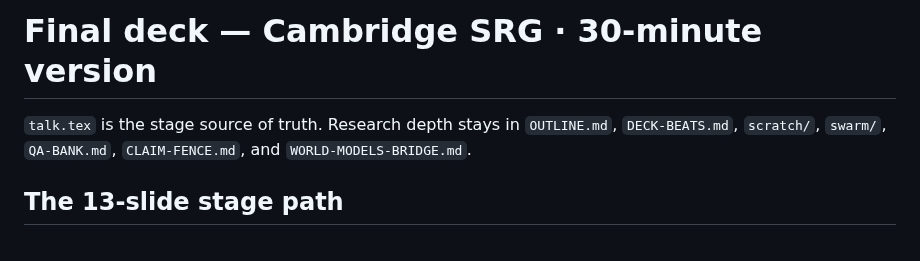
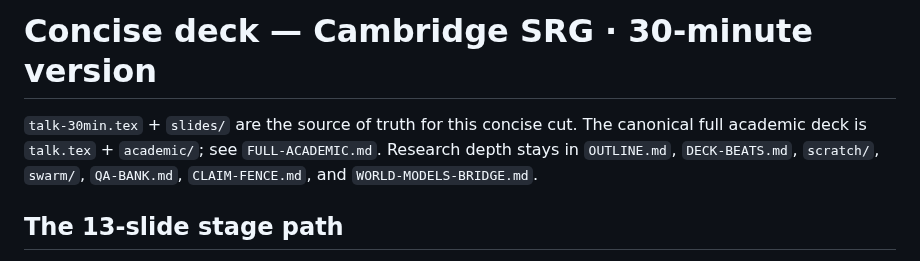
Before and after one commit to zozo123/cam-talk-london-26, a Markdown page: FINAL-DECK.md, the part around the change. Drawn GitHub-style.

Commit message:
Mark 30-minute deck as preserved concise cut

```diff
--- a/FINAL-DECK.md
+++ b/FINAL-DECK.md
@@ -1,6 +1,6 @@
-# Final deck — Cambridge SRG · 30-minute version
+# Concise deck — Cambridge SRG · 30-minute version
 
-`talk.tex` is the stage source of truth. Research depth stays in `OUTLINE.md`, `DECK-BEATS.md`, `scratch/`, `swarm/`, `QA-BANK.md`, `CLAIM-FENCE.md`, and `WORLD-MODELS-BRIDGE.md`.
+`talk-30min.tex` + `slides/` are the source of truth for this concise cut. The canonical full academic deck is `talk.tex` + `academic/`; see `FULL-ACADEMIC.md`. Research depth stays in `OUTLINE.md`, `DECK-BEATS.md`, `scratch/`, `swarm/`, `QA-BANK.md`, `CLAIM-FENCE.md`, and `WORLD-MODELS-BRIDGE.md`.
 
 ## The 13-slide stage path
 
```
